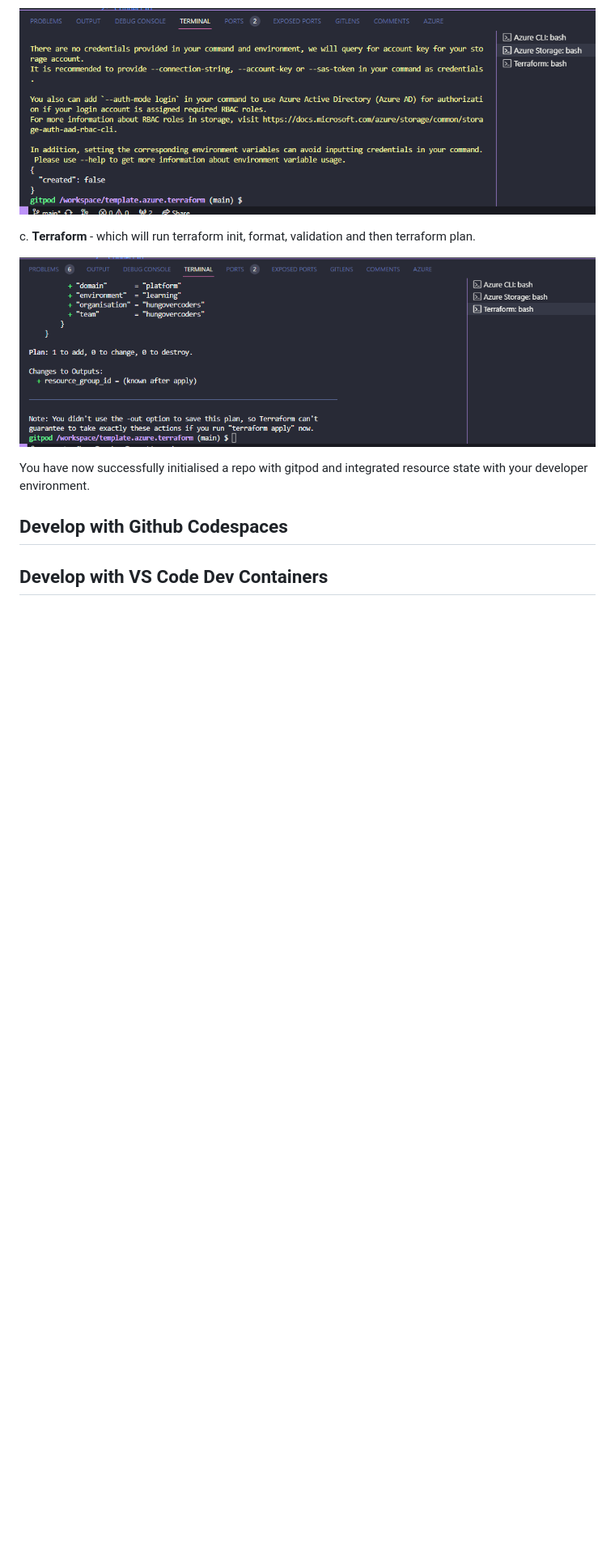
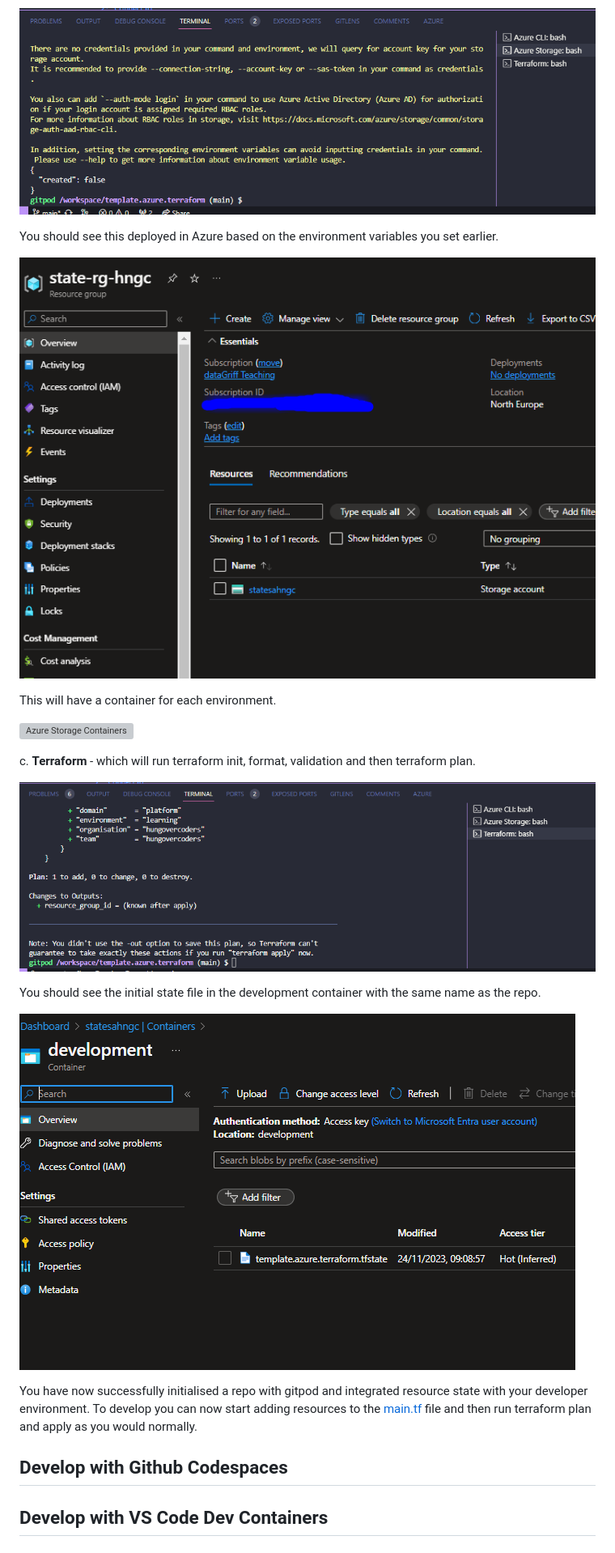
Before and after one commit to hungovercoders/template.azure.terraform, a Markdown page: README.md, the part around the change printed below. Shown: that part at 81% size. Drawn GitHub-style; pictures changed too: images/azure_storage.PNG (added), images/azure_storage_container_state.PNG (added); blank space fills up the shorter version; grey boxes are pictures that could not be loaded.

```diff
--- a/README.md
+++ b/README.md
@@ -106,11 +117,23 @@ b. **Storage account** - which creates the storage account that will hold the te
 
 ![Gitpod Azure Storage](images/gitpod_azure_storage.PNG)
 
+You should see this deployed in Azure based on the environment variables you set earlier.
+
+![Azure Storage](images/azure_storage.PNG)
+
+This will have a container for each environment.
+
+![Azure Storage Containers](images/gitpod_azure_storage_containers.PNG)
+
 c. **Terraform** - which will run terraform init, format, validation and then terraform plan.
 
 ![Gitpod Terraform](images/gitpod_terraform.PNG)
 
-You have now successfully initialised a repo with gitpod and integrated resource state with your developer environment.
+You should see the initial state file in the development container with the same name as the repo.
+
+![Azure Storage State](images/azure_storage_container_state.PNG)
+
+You have now successfully initialised a repo with gitpod and integrated resource state with your developer environment. To develop you can now start adding resources to the [main.tf](./terraform/main.tf) file and then run terraform plan and apply as you would normally.
 
 ## Develop with Github Codespaces
 
```
Also changed, not shown: other parts of README.md (+13 -0 lines), images/azure_storage_containers.PNG (added), images/github_repo_template.PNG (added).
